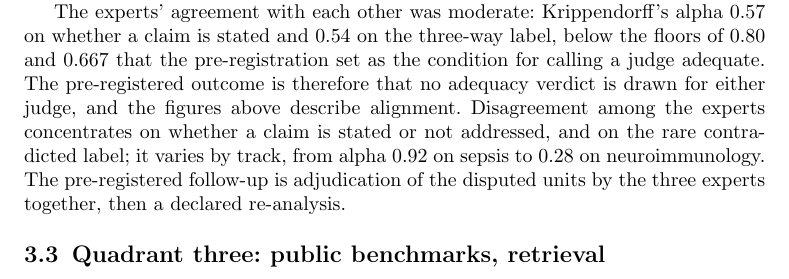
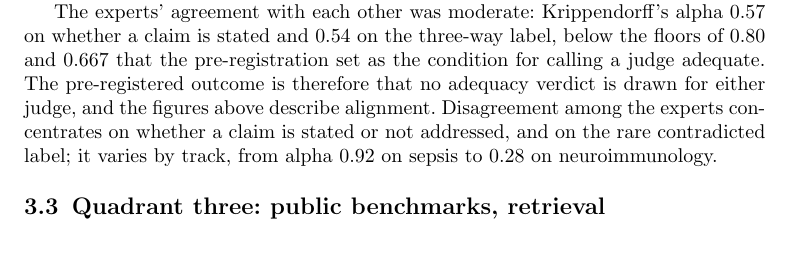
Before and after one commit to leonoravesterbacka/Redpine-Science, a LaTeX paper (main.tex): part of page 11 of 16, cut so that both start at the same text, the shorter picture padded with empty space. Compiled offline with pdfLaTeX.

Commit message:
docs(results): drop the adjudication follow-up sentence from quadrant two

```diff
--- a/main.tex
+++ b/main.tex
@@ -581,9 +581,7 @@ whether a claim is stated and 0.54 on the three-way label, below the floors of 0
 pre-registered outcome is therefore that no adequacy verdict is drawn for either judge,
 and the figures above describe alignment. Disagreement among the experts concentrates on
 whether a claim is stated or not addressed, and on the rare contradicted label; it varies
-by track, from alpha 0.92 on sepsis to 0.28 on neuroimmunology. The pre-registered
-follow-up is adjudication of the disputed units by the three experts together, then a
-declared re-analysis.
+by track, from alpha 0.92 on sepsis to 0.28 on neuroimmunology.
 
 \subsection{Quadrant three: public benchmarks, retrieval}\label{sec:results-quadrant-three}
 
```
